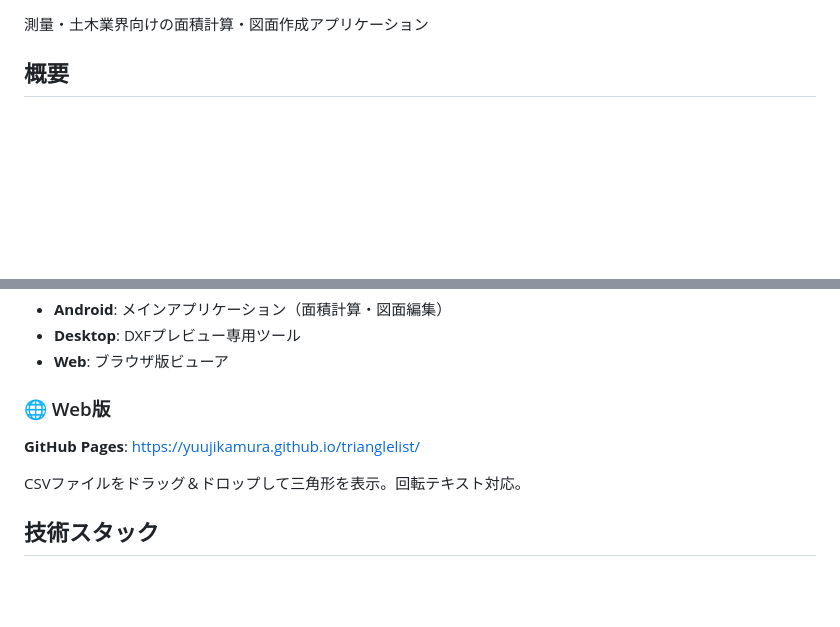
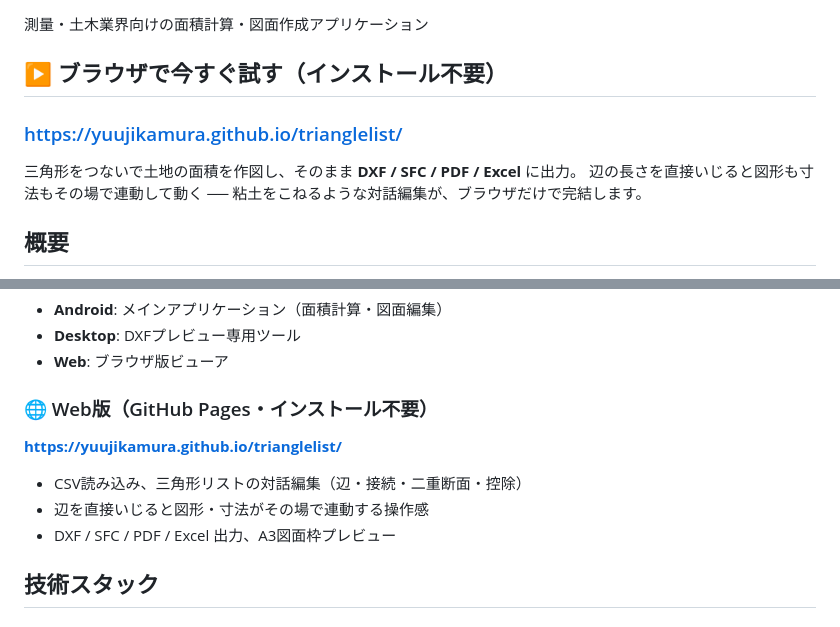
Before and after one commit to YuujiKamura/trianglelist, a Markdown page: README.md, 2 parts joined by grey strips. Rendered like a GitHub page; blank space fills up the shorter version.

Commit message:
docs: README 先頭に Pages ライブデモ導線を追加 + Web版の説明を最新機能に更新
Pages アドレス (https://yuujikamura.github.io/trianglelist/) が README 中段に
埋もれて分かりにくかったため、タイトル直下に「ブラウザで今すぐ試す」導線と
Live Demo バッジを追加。Web版セクションの説明も現状 (対話編集・辺連動・
DXF/SFC/PDF/Excel 出力・A3図面枠) に更新した。

Co-Authored-By: Claude Fable 5 <noreply@anthropic.com>

```diff
--- a/README.md
+++ b/README.md
@@ -7,5 +8,12 @@
 
 測量・土木業界向けの面積計算・図面作成アプリケーション
+
+## ▶ ブラウザで今すぐ試す（インストール不要）
+
+### https://yuujikamura.github.io/trianglelist/
+
+三角形をつないで土地の面積を作図し、そのまま **DXF / SFC / PDF / Excel** に出力。
+辺の長さを直接いじると図形も寸法もその場で連動して動く ── 粘土をこねるような対話編集が、ブラウザだけで完結します。
 
 ## 概要
 
@@ -35,10 +43,12 @@ TriangleListは三角形分割による高精度な面積計算と、CAD図面
 - **Desktop**: DXFプレビュー専用ツール
 - **Web**: ブラウザ版ビューア
 
-### 🌐 Web版
-**GitHub Pages**: https://yuujikamura.github.io/trianglelist/
+### 🌐 Web版（GitHub Pages・インストール不要）
+**https://yuujikamura.github.io/trianglelist/**
 
-CSVファイルをドラッグ＆ドロップして三角形を表示。回転テキスト対応。
+- CSV読み込み、三角形リストの対話編集（辺・接続・二重断面・控除）
+- 辺を直接いじると図形・寸法がその場で連動する操作感
+- DXF / SFC / PDF / Excel 出力、A3図面枠プレビュー
 
 ## 技術スタック
 
```
Also changed, not shown: other parts of README.md (+1 -0 lines).
